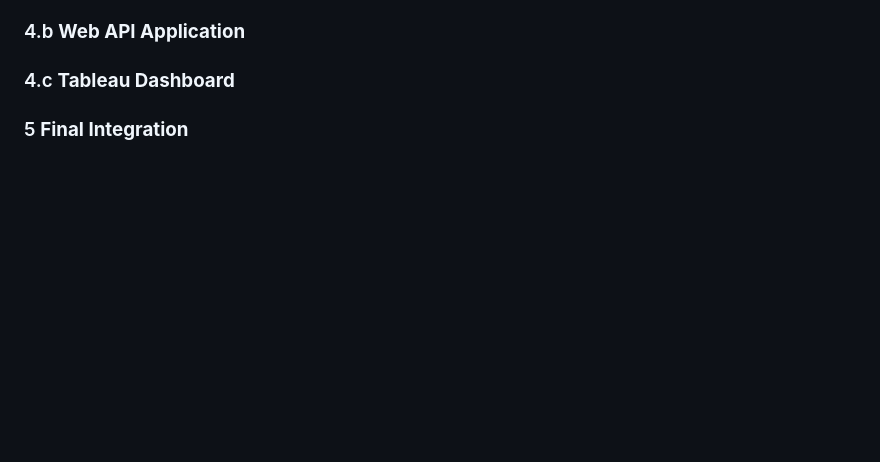
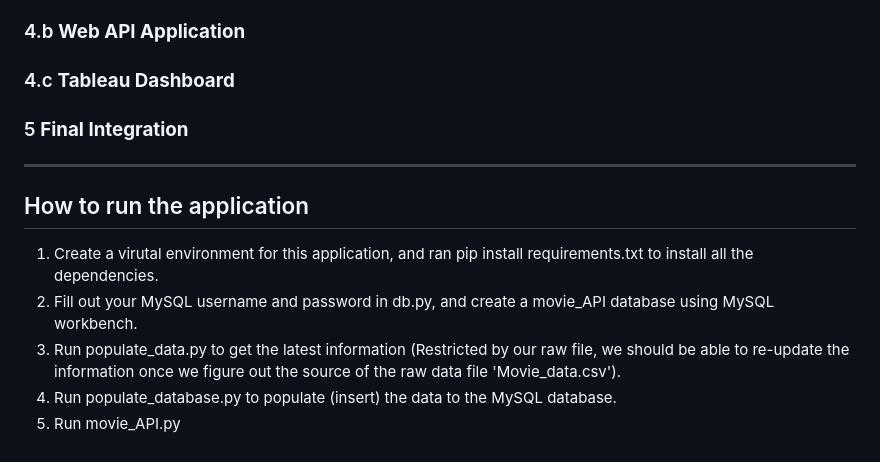
Before and after one commit to Eric7895/Movie_Revenue_Web_Application, a Markdown page: README.md, the part around the change. Drawn GitHub-style; blank space fills up the shorter version.

```diff
--- a/README.md
+++ b/README.md
@@ -53,3 +53,10 @@ End Project: To deliver a web application supporting CRUD operation from data so
 ### 4.b **Web API Application**
 ### 4.c **Tableau Dashboard**
 ### 5 **Final Integration**
+---
+## How to run the application
+1) Create a virutal environment for this application, and ran pip install requirements.txt to install all the dependencies.
+2) Fill out your MySQL username and password in db.py, and create a movie_API database using MySQL workbench.
+3) Run populate_data.py to get the latest information (Restricted by our raw file, we should be able to re-update the information once we figure out the source of the raw data file 'Movie_data.csv').
+4) Run populate_database.py to populate (insert) the data to the MySQL database.
+5) Run movie_API.py
```
